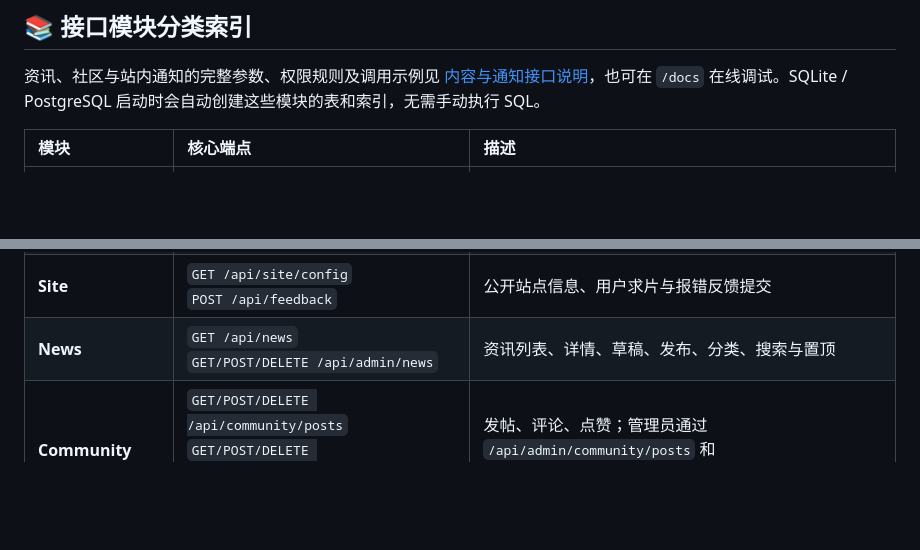
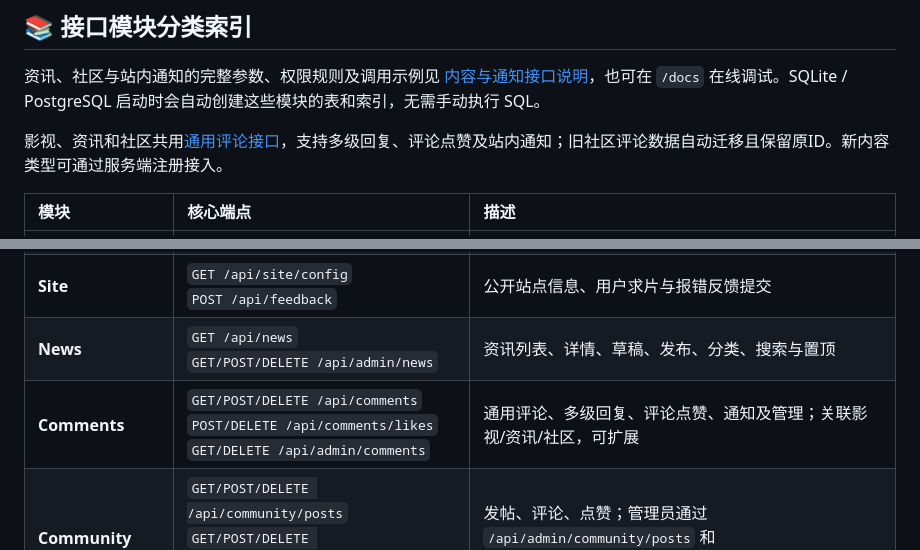
Before and after one commit to plunjoin/video-collection, a Markdown page: video-collection-api/README.md, 2 parts joined by grey strips. Drawn GitHub-style; blank space fills up the shorter version.

Commit message:
docs(api): 接口索引补充评论模块

```diff
--- a/video-collection-api/README.md
+++ b/video-collection-api/README.md
@@ -192,6 +192,8 @@ services:
 
 资讯、社区与站内通知的完整参数、权限规则及调用示例见 [内容与通知接口说明](docs/content-api.md)，也可在 `/docs` 在线调试。SQLite / PostgreSQL 启动时会自动创建这些模块的表和索引，无需手动执行 SQL。
 
+影视、资讯和社区共用[通用评论接口](docs/comments-api.md)，支持多级回复、评论点赞及站内通知；旧社区评论数据自动迁移且保留原ID。新内容类型可通过服务端注册接入。
+
 | 模块 | 核心端点 | 描述 |
 | :--- | :--- | :--- |
 | **Auth** | `POST /api/login`<br>`POST /api/register`<br>`POST /api/logout`<br>`GET /api/me` | 用户登录、注册、注销与当前用户查询 |
@@ -200,6 +202,7 @@ services:
 | **User** | `GET /api/user/history`<br>`POST /api/user/history`<br>`POST /api/user/history/sync`<br>`GET /api/user/favorites` | 播放进度云端同步、历史记录管理与追剧收藏 |
 | **Site** | `GET /api/site/config`<br>`POST /api/feedback` | 公开站点信息、用户求片与报错反馈提交 |
 | **News** | `GET /api/news`<br>`GET/POST/DELETE /api/admin/news` | 资讯列表、详情、草稿、发布、分类、搜索与置顶 |
+| **Comments** | `GET/POST/DELETE /api/comments`<br>`POST/DELETE /api/comments/likes`<br>`GET/DELETE /api/admin/comments` | 通用评论、多级回复、评论点赞、通知及管理；关联影视/资讯/社区，可扩展 |
 | **Community** | `GET/POST/DELETE /api/community/posts`<br>`GET/POST/DELETE /api/community/comments`<br>`POST/DELETE /api/community/likes` | 发帖、评论、点赞；管理员通过 `/api/admin/community/posts` 和 `/api/admin/community/comments` 管理内容 |
 | **Notifications** | `GET/DELETE /api/user/notifications`<br>`GET /api/user/notifications/unread-count`<br>`POST /api/user/notifications/read`<br>`POST /api/admin/notifications` | 互动通知、系统通知、未读统计、已读管理与定向/广播发送 |
 | **Admin - Sources** | `GET/POST/DELETE /api/admin/sources`<br>`POST /api/admin/sources/collect`<br>`POST /api/admin/sources/collect-all` | 采集源维护、连通性测试与手动采集任务触发 |
```
